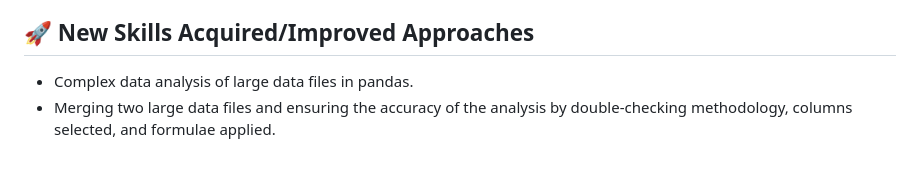
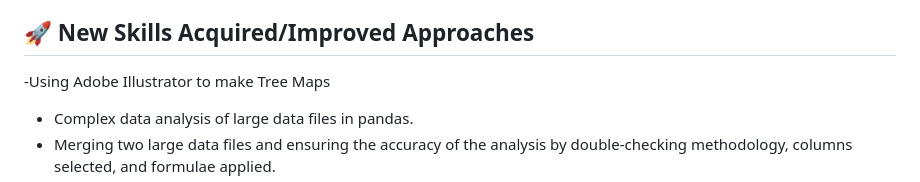
Before and after one commit to hazel-gandhi/community-notes-analysis, a Markdown page: README.md, the part around the change. Drawn GitHub-style; blank space fills up the shorter version.

```diff
--- a/README.md
+++ b/README.md
@@ -40,6 +40,7 @@ This project uses community notes [data](https://x.com/i/communitynotes/download
 - Counted all notes that appeared in each bin.
 
 ## 🚀 New Skills Acquired/Improved Approaches
+-Using Adobe Illustrator to make Tree Maps
 - Complex data analysis of large data files in pandas.
 - Merging two large data files and ensuring the accuracy of the analysis by double-checking methodology, columns selected, and formulae applied.
 - Doing complex `groupby`s and slicing and dicing data according to my queries.
```
